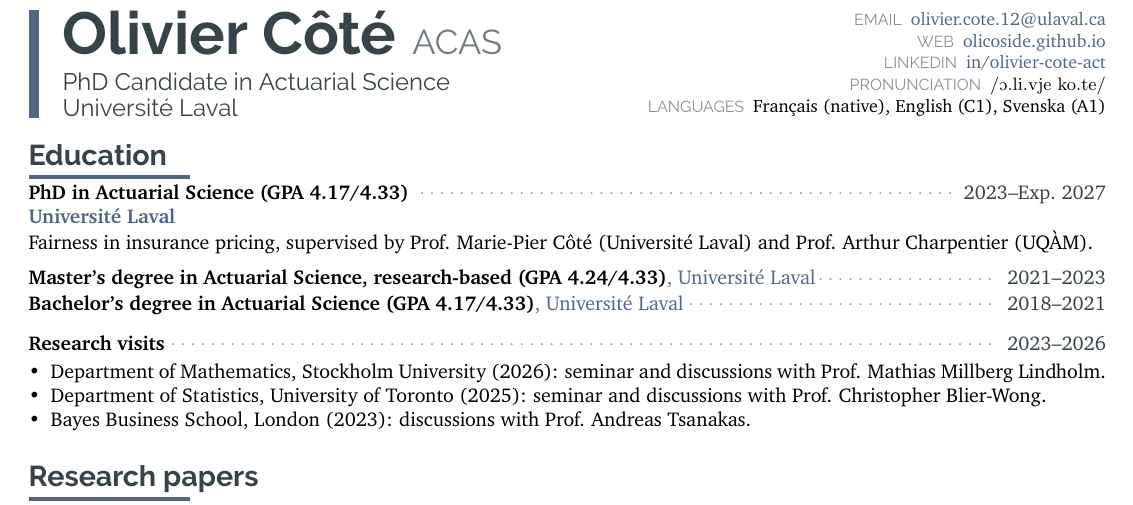
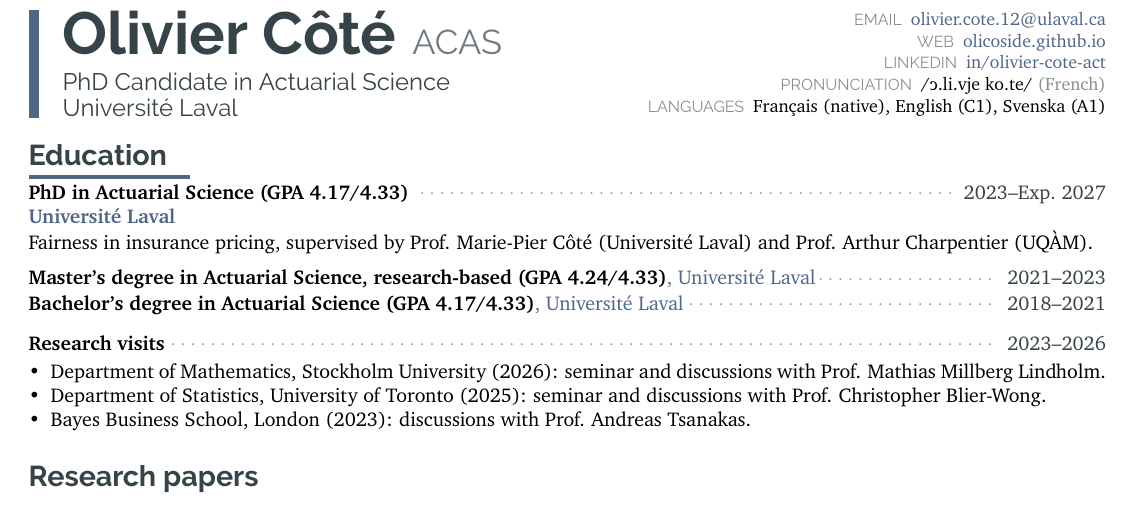
Before and after one commit to OliCoSide/olicoside.github.io, a LaTeX CV (files/cv-src/CV_latex_OC_20210914.tex): part of page 1 of 4, cut so that both start at the same text. Compiled offline with pdfLaTeX.

Commit message:
CV: pronunciation in the text font, labelled French
Co-Authored-By: Claude Opus 5.5 <noreply@anthropic.com>
Claude-Session: https://claude.ai/code/session_0136nmon4UgyaWPYgQmyZ3gx

```diff
--- a/files/cv-src/CV_latex_OC_20210914.tex
+++ b/files/cv-src/CV_latex_OC_20210914.tex
@@ -274,7 +274,6 @@
 \subsection{CV section}
 % Renders a a CV section headline with a nice underline in main color.
 % param 1: section title
-\usepackage[safe]{tipa} % IPA for the pronunciation of the name
 \usepackage{needspace} % keeps a section title with its first entry
 % air above the title, the title close to its content
 \newif\ifcvafterevent
@@ -470,7 +469,7 @@
 {\HUGE\bfseries\textcolor{darkcol}{Olivier Côté}}\hspace{8pt}{\LARGE\textcolor{darkcol!70}{ACAS}}\\[6pt]
 {\large\textcolor{darkcol}{PhD Candidate in Actuarial Science}}\\[1pt]{\large\textcolor{darkcol}{Université Laval}}
 \end{minipage}\hfill\begin{minipage}[c]{0.46\linewidth}\small\raggedleft\rmfamily % values in XCharter: Raleway's lining digits (one.lnum) show as boxes in some PDF viewers
-\textcolor{darkcol!60}{\sffamily\footnotesize EMAIL}\enspace \href{mailto:olivier.cote.12@ulaval.ca}{olivier.cote.12@ulaval.ca}\\\textcolor{darkcol!60}{\sffamily\footnotesize WEB}\enspace \href{https://olicoside.github.io/}{olicoside.github.io}\\\textcolor{darkcol!60}{\sffamily\footnotesize LINKEDIN}\enspace \href{https://www.linkedin.com/in/olivier-cote-act/}{in/olivier-cote-act}\\\textcolor{darkcol!60}{\sffamily\footnotesize PRONUNCIATION}\enspace \textipa{/O.li.vje ko.te/}\\\textcolor{darkcol!60}{\sffamily\footnotesize LANGUAGES}\enspace Français (native), English (C1), Svenska (A1)\end{minipage}\par}\vspace{4pt}
+\textcolor{darkcol!60}{\sffamily\footnotesize EMAIL}\enspace \href{mailto:olivier.cote.12@ulaval.ca}{olivier.cote.12@ulaval.ca}\\\textcolor{darkcol!60}{\sffamily\footnotesize WEB}\enspace \href{https://olicoside.github.io/}{olicoside.github.io}\\\textcolor{darkcol!60}{\sffamily\footnotesize LINKEDIN}\enspace \href{https://www.linkedin.com/in/olivier-cote-act/}{in/olivier-cote-act}\\\textcolor{darkcol!60}{\sffamily\footnotesize PRONUNCIATION}\enspace /\reflectbox{c}.li.vje ko.te/ {\color{darkcol!60}(French)}\\\textcolor{darkcol!60}{\sffamily\footnotesize LANGUAGES}\enspace Français (native), English (C1), Svenska (A1)\end{minipage}\par}\vspace{4pt}
 
 % HEADER-END
 
```
Also changed, not shown: files/CV_OlivierCote_ENG_prod.pdf, files/archive/CV_OlivierCote_ENG_2026-10-15zo.pdf (added).
